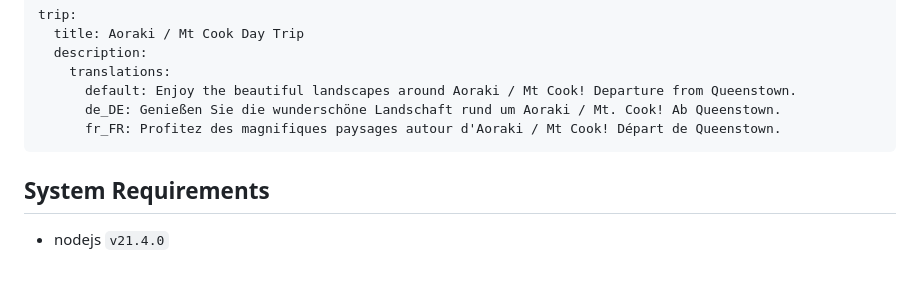
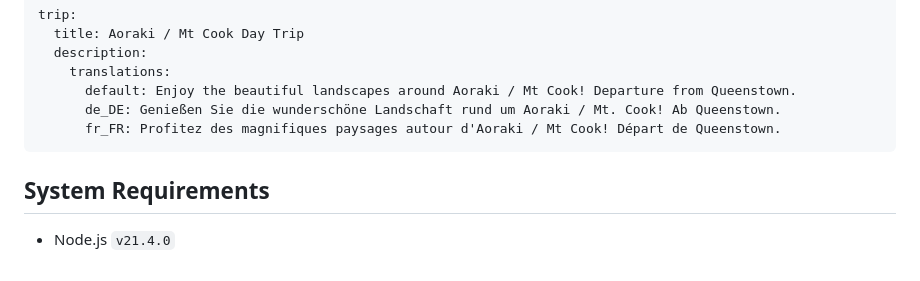
Before and after one commit to l5/curly-memory, a Markdown page: README.md, the part around the change. GitHub-like rendering.

Commit message:
Fixed typo in Readme

````diff
--- a/README.md
+++ b/README.md
@@ -109,7 +109,6 @@ trip:
       fr_FR: Profitez des magnifiques paysages autour d'Aoraki / Mt Cook! Départ de Queenstown.
 ```
 
-
 ## System Requirements
 
-* nodejs `v21.4.0`
+* Node.js `v21.4.0`
````
